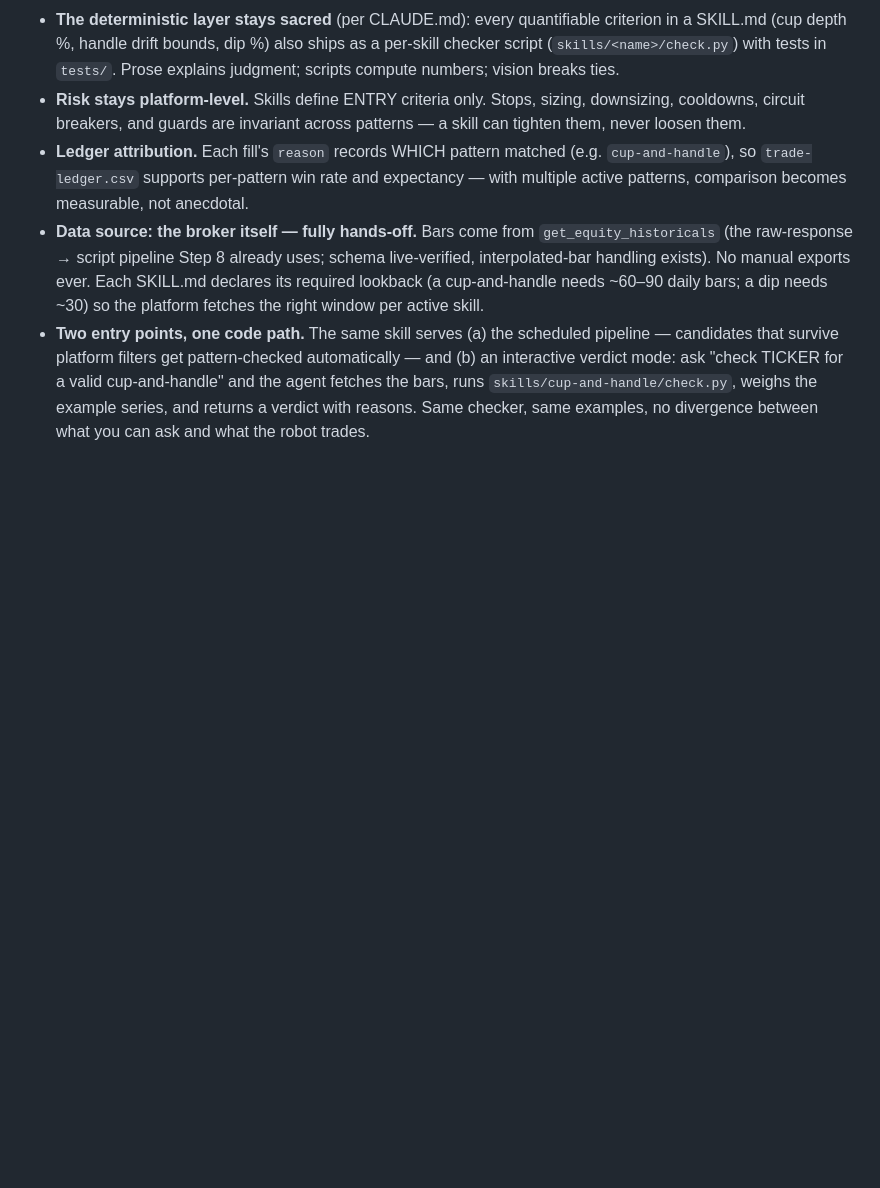
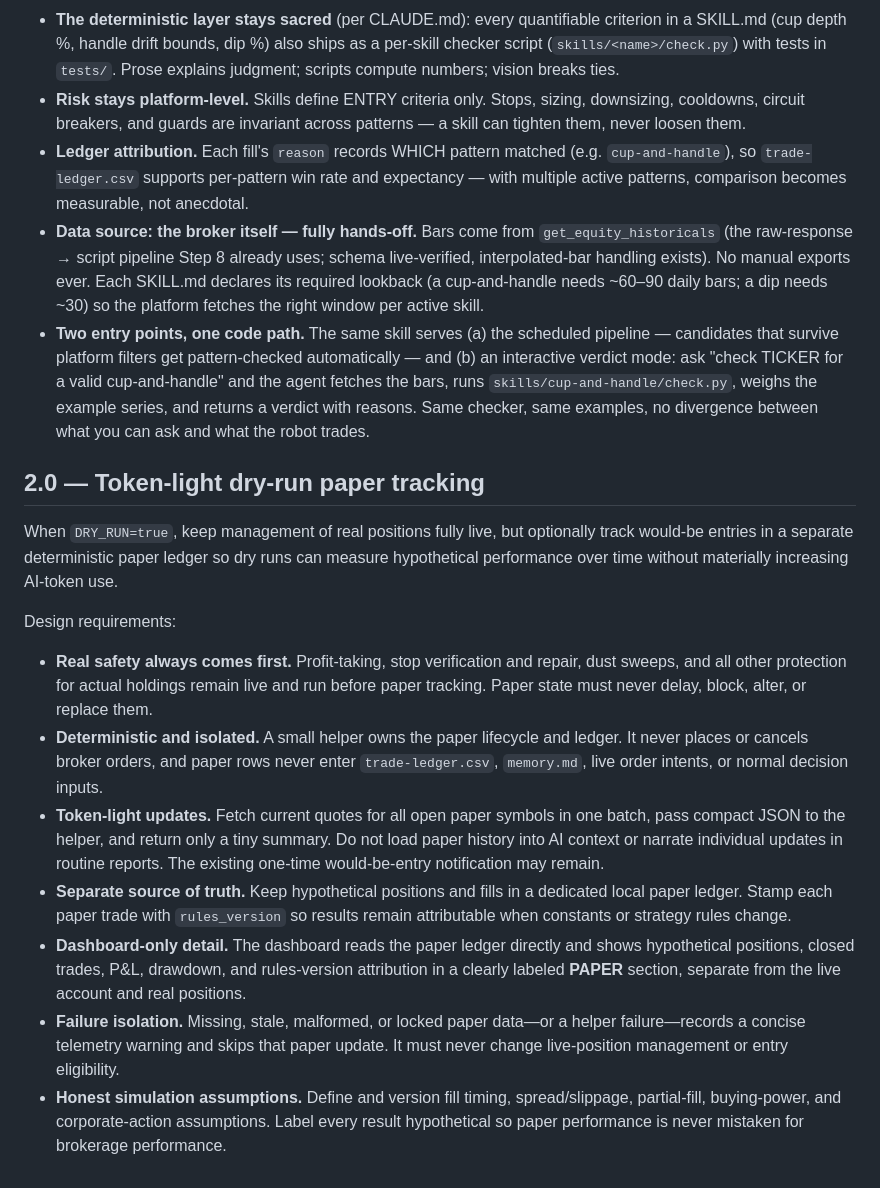
Before and after one commit to abiemann/RobinhoodEquityTradingAgent, a Markdown page: TODO.md, the part around the change. Rendered like a GitHub page; blank space fills up the shorter version.

Commit message:
Document token-light paper tracking
Capture a possible v2.0 design that preserves live protection of real positions while keeping hypothetical performance tracking deterministic, isolated, and inexpensive in AI tokens.

```diff
--- a/TODO.md
+++ b/TODO.md
@@ -28,3 +28,17 @@ Design notes (from 2026-07-12 discussion):
 - **Ledger attribution.** Each fill's `reason` records WHICH pattern matched (e.g. `cup-and-handle`), so `trade-ledger.csv` supports per-pattern win rate and expectancy — with multiple active patterns, comparison becomes measurable, not anecdotal.
 - **Data source: the broker itself — fully hands-off.** Bars come from `get_equity_historicals` (the raw-response → script pipeline Step 8 already uses; schema live-verified, interpolated-bar handling exists). No manual exports ever. Each SKILL.md declares its required lookback (a cup-and-handle needs ~60–90 daily bars; a dip needs ~30) so the platform fetches the right window per active skill.
 - **Two entry points, one code path.** The same skill serves (a) the scheduled pipeline — candidates that survive platform filters get pattern-checked automatically — and (b) an interactive verdict mode: ask "check TICKER for a valid cup-and-handle" and the agent fetches the bars, runs `skills/cup-and-handle/check.py`, weighs the example series, and returns a verdict with reasons. Same checker, same examples, no divergence between what you can ask and what the robot trades.
+
+## 2.0 — Token-light dry-run paper tracking
+
+When `DRY_RUN=true`, keep management of real positions fully live, but optionally track would-be entries in a separate deterministic paper ledger so dry runs can measure hypothetical performance over time without materially increasing AI-token use.
+
+Design requirements:
+
+- **Real safety always comes first.** Profit-taking, stop verification and repair, dust sweeps, and all other protection for actual holdings remain live and run before paper tracking. Paper state must never delay, block, alter, or replace them.
+- **Deterministic and isolated.** A small helper owns the paper lifecycle and ledger. It never places or cancels broker orders, and paper rows never enter `trade-ledger.csv`, `memory.md`, live order intents, or normal decision inputs.
+- **Token-light updates.** Fetch current quotes for all open paper symbols in one batch, pass compact JSON to the helper, and return only a tiny summary. Do not load paper history into AI context or narrate individual updates in routine reports. The existing one-time would-be-entry notification may remain.
+- **Separate source of truth.** Keep hypothetical positions and fills in a dedicated local paper ledger. Stamp each paper trade with `rules_version` so results remain attributable when constants or strategy rules change.
+- **Dashboard-only detail.** The dashboard reads the paper ledger directly and shows hypothetical positions, closed trades, P&L, drawdown, and rules-version attribution in a clearly labeled **PAPER** section, separate from the live account and real positions.
+- **Failure isolation.** Missing, stale, malformed, or locked paper data—or a helper failure—records a concise telemetry warning and skips that paper update. It must never change live-position management or entry eligibility.
+- **Honest simulation assumptions.** Define and version fill timing, spread/slippage, partial-fill, buying-power, and corporate-action assumptions. Label every result hypothetical so paper performance is never mistaken for brokerage performance.
```
